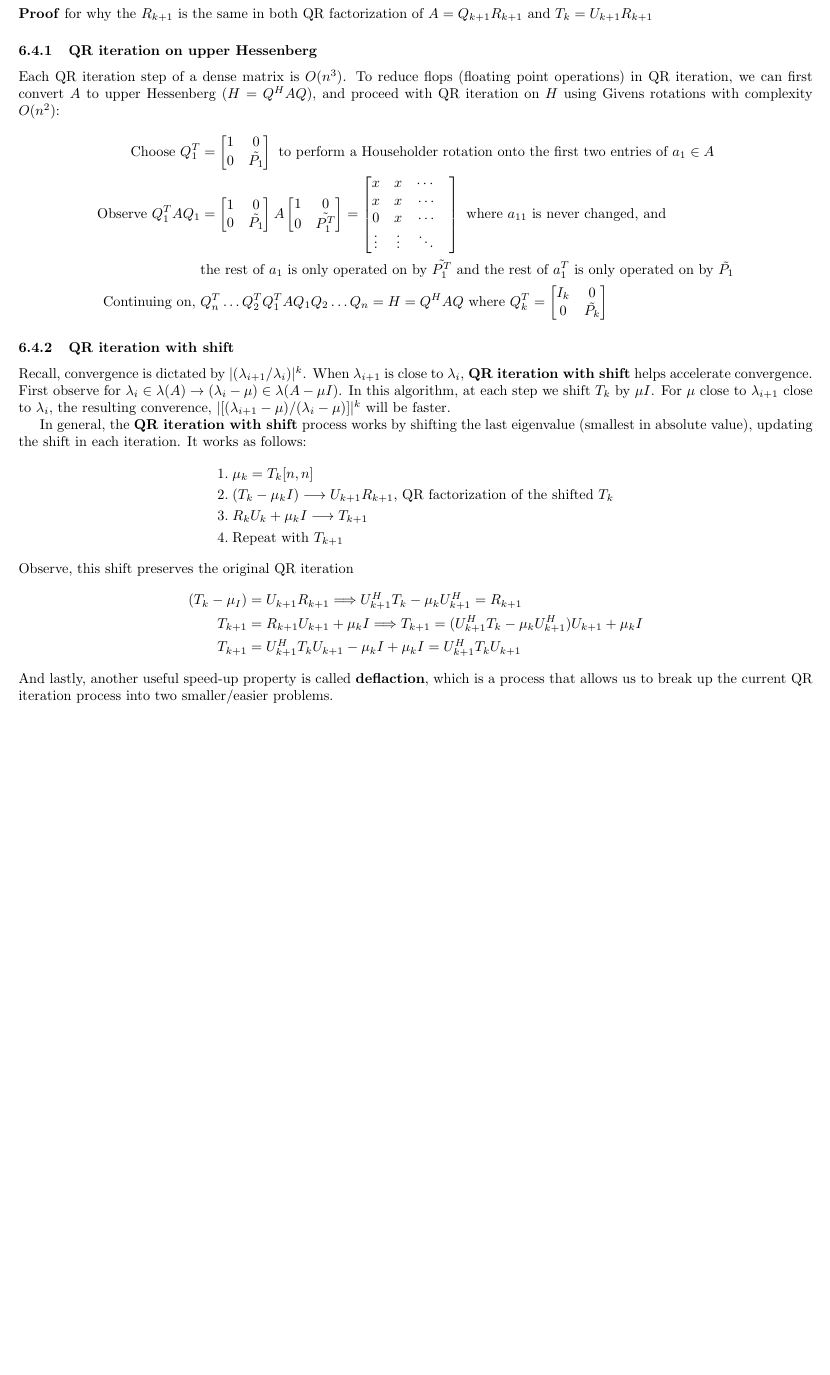
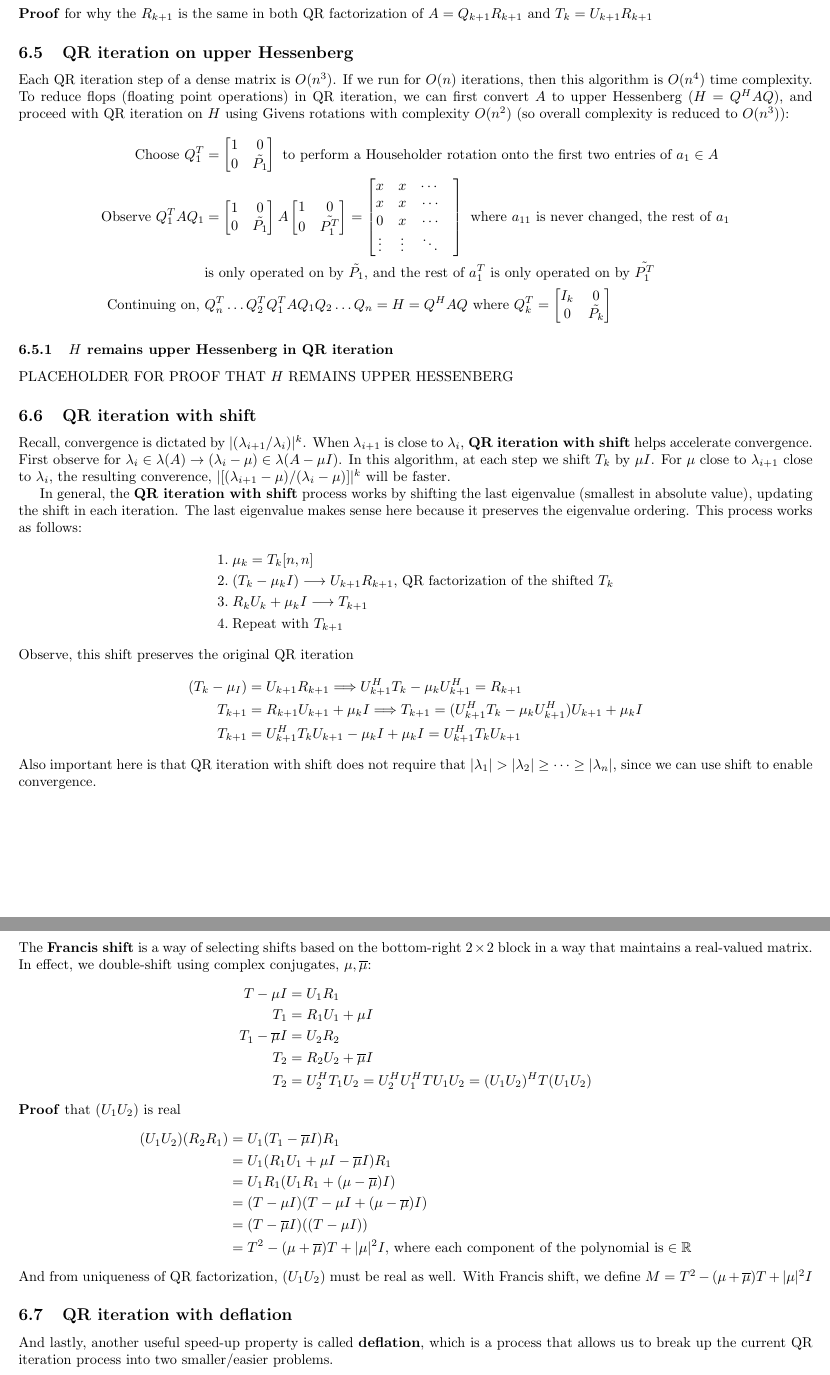
Before and after one commit to etrieschman/class-notes, a LaTeX document (cme302.tex): part of page 16 of 19 before the commit and two parts of pages 16 and 17 of 19 after it, the two joined at a grey line, cut so that both start at the same text, the shorter picture padded with empty space. Compiled offline with pdfLaTeX.

Commit message:
text book notes

```diff
--- a/cme302.tex
+++ b/cme302.tex
@@ -805,20 +803,25 @@ So we have an algorithm for $T_k \rightarrow T_{k+1}$, this process is the \text
 \textbf{Proof} for why the $R_{k+1}$ is the same in both QR factorization of $A = Q_{k+1}R_{k+1}$ and $T_k = U_{k+1}R_{k+1}$
 % TODO
 
-\subsubsection{QR iteration on upper Hessenberg}
-Each QR iteration step of a dense matrix is $O(n^3)$. To reduce flops (floating point operations) in QR iteration, we can first convert $A$ to upper Hessenberg ($H = Q^HAQ$), and proceed with QR iteration on $H$ using Givens rotations with complexity $O(n^2)$:
+\subsection{QR iteration on upper Hessenberg}
+Each QR iteration step of a dense matrix is $O(n^3)$. If we run for $O(n)$ iterations, then this algorithm is $O(n^4)$ time complexity. To reduce flops (floating point operations) in QR iteration, we can first convert $A$ to upper Hessenberg ($H = Q^HAQ$), and proceed with QR iteration on $H$ using Givens rotations with complexity $O(n^2)$ (so overall complexity is reduced to $O(n^3)$):
 \begin{align*}
     \textrm{Choose } Q_1^T &= \begin{bmatrix} 1 & 0 \\ 0 & \tilde{P_1} \end{bmatrix} \textrm{ to perform a Householder rotation onto the first two entries of } a_1 \in A\\
     \textrm{Observe }Q_1^T A Q_1 &= \begin{bmatrix} 1 & 0 \\ 0 & \tilde{P_1} \end{bmatrix} A \begin{bmatrix} 1 & 0 \\ 0 & \tilde{P_1^T} \end{bmatrix} = \begin{bmatrix} x & x & \cdots & \\
-        x & x & \cdots \\ 0 & x &\cdots \\ \vdots & \vdots & \ddots \end{bmatrix} \textrm{ where $a_{11}$ is never changed, and}\\
-        &\textrm{the rest of $a_1$ is only operated on by $\tilde{P_1^T}$ and the rest of $a_1^T$ is only operated on by $\tilde{P_1}$}\\
+        x & x & \cdots \\ 0 & x &\cdots \\ \vdots & \vdots & \ddots \end{bmatrix} \textrm{ where $a_{11}$ is never changed, the rest of $a_1$}\\
+        &\textrm{is only operated on by $\tilde{P_1}$, and the rest of $a_1^T$ is only operated on by $\tilde{P_1^T}$}\\
     \textrm{Continuing on, } & Q_n^T \dots Q_2^TQ_1^T A Q_1Q_2 \dots Q_n = H = Q^HAQ \textrm{ where } Q_k^T = \begin{bmatrix} I_k & 0 \\ 0 & \tilde{P_k} \end{bmatrix}
 \end{align*}
 
-\subsubsection{QR iteration with shift}
+\subsubsection{$H$ remains upper Hessenberg in QR iteration}
+PLACEHOLDER FOR PROOF THAT $H$ REMAINS UPPER HESSENBERG
+
+
+
+\subsection{QR iteration with shift}
 Recall, convergence is dictated by $\abs{(\lambda_{i+1} / \lambda_i)}^k$. When $\lambda_{i+1}$ is close to $\lambda_i$, \textbf{QR iteration with shift} helps accelerate convergence. First observe for $\lambda_i \in \lambda(A) \rightarrow (\lambda_i - \mu) \in \lambda(A - \mu I)$. In this algorithm, at each step we shift $T_k$ by $\mu I$. For $\mu$ close to $\lambda_{i+1}$ close to $\lambda_i$, the resulting converence, $\abs{[(\lambda_{i+1} - \mu) / (\lambda_i - \mu)]}^k$ will be faster.
 
-In general, the \textbf{QR iteration with shift} process works by shifting the last eigenvalue (smallest in absolute value), updating the shift in each iteration. It works as follows:
+In general, the \textbf{QR iteration with shift} process works by shifting the last eigenvalue (smallest in absolute value), updating the shift in each iteration. The last eigenvalue makes sense here because it preserves the eigenvalue ordering. This process works as follows:
 \begin{align*}
     1. \;& \mu_k = T_k[n, n]\\
     2. \;& (T_k - \mu_k I) \longrightarrow U_{k+1}R_{k+1} \textrm{, QR factorization of the shifted } T_k\\
@@ -831,7 +834,31 @@ Observe, this shift preserves the original QR iteration
     T_{k+1} &= R_{k+1}U_{k+1} + \mu_k I \Longrightarrow T_{k+1} = (U_{k+1}^HT_k - \mu_k U_{k+1}^H)U_{k+1} + \mu_k I\\
     T_{k+1} &= U_{k+1}^HT_kU_{k+1} - \mu_k I + \mu_k I = U_{k+1}^HT_kU_{k+1}
 \end{align*}
-And lastly, another useful speed-up property is called \textbf{deflaction}, which is a process that allows us to break up the current QR iteration process into two smaller/easier problems.
+Also important here is that QR iteration with shift does not require that $\abs{\lambda_1} > \abs{\lambda_2} \geq \dots \geq \abs{\lambda_n}$, since we can use shift to enable convergence.
+
+\subsubsection{Fracis shift}
+The \textbf{Francis shift} is a way of selecting shifts based on the bottom-right $2\times 2$ block in a way that maintains a real-valued matrix. In effect, we double-shift using complex conjugates, $\mu, \overline{\mu}$:
+\begin{align*}
+    T - \mu I &= U_1R_1\\
+    T_1 &= R_1U_1 + \mu I\\
+    T_1 - \overline{\mu}I &= U_2R_2\\
+    T_2 &= R_2U_2 + \overline{\mu}I\\
+    T_2 &= U^H_2T_1U_2 = U^H_2U^H_1TU_1U_2 = (U_1U_2)^HT(U_1U_2)
+\end{align*}
+\textbf{Proof} that $(U_1U_2)$ is real
+\begin{align*}
+    (U_1U_2)(R_2R_1) &= U_1(T_1 - \overline{\mu}I)R_1\\
+    &= U_1(R_1U_1 + \mu I - \overline{\mu}I)R_1\\
+    &= U_1R_1(U_1R_1 + (\mu - \overline{\mu})I)\\
+    &= (T - \mu I)(T - \mu I + (\mu - \overline{\mu})I)\\
+    &= (T - \overline{\mu}I)((T - \mu I))\\
+    &= T^2 - (\mu + \overline{\mu})T + \abs{\mu}^2I \textrm{, where each component of the polynomial is} \in \mathbb{R}
+\end{align*}
+And from uniqueness of QR factorization, $(U_1U_2)$ must be real as well.
+With Francis shift, we define $M = T^2 - (\mu + \overline{\mu})T + \abs{\mu}^2I$
+
+\subsection{QR iteration with deflation}
+And lastly, another useful speed-up property is called \textbf{deflation}, which is a process that allows us to break up the current QR iteration process into two smaller/easier problems.
 \begin{itemize}
     \item If any sub-diagonal element of an upper Hessenberg matrix, $H$, is 0, it can be written as $H = \begin{bmatrix} H_{11} & H_{12} \\ 0 & H_{22} &\end{bmatrix}$ with $H_{11}$ and $H_{22}$ upper Hessenberg and $\lambda(H) = \lambda(H_{11})\cup \lambda(H_{22})$
     \item Therefore, if when updating $T_k = R_kU_k + \mu_k I$, any sub-diagonal element of $T_k = 0$, then $T_k$ can be written in this form and the QR iteration can be performed on $(T_k)_{11}$ and $(T_k)_{22}$ separately (simpler  problems)
```
Also changed, not shown: cme302.pdf, cme302.tex (42 more changed lines).
